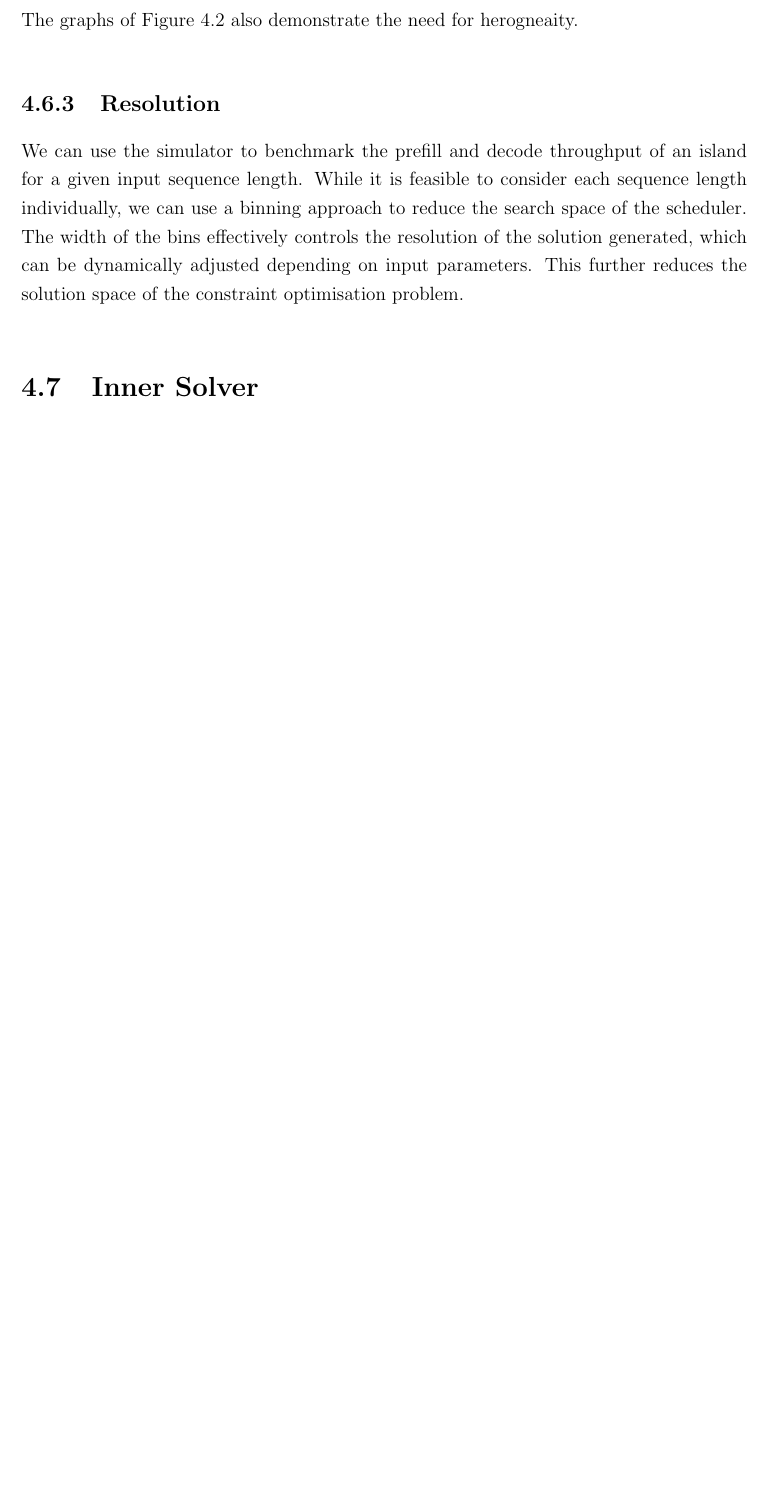
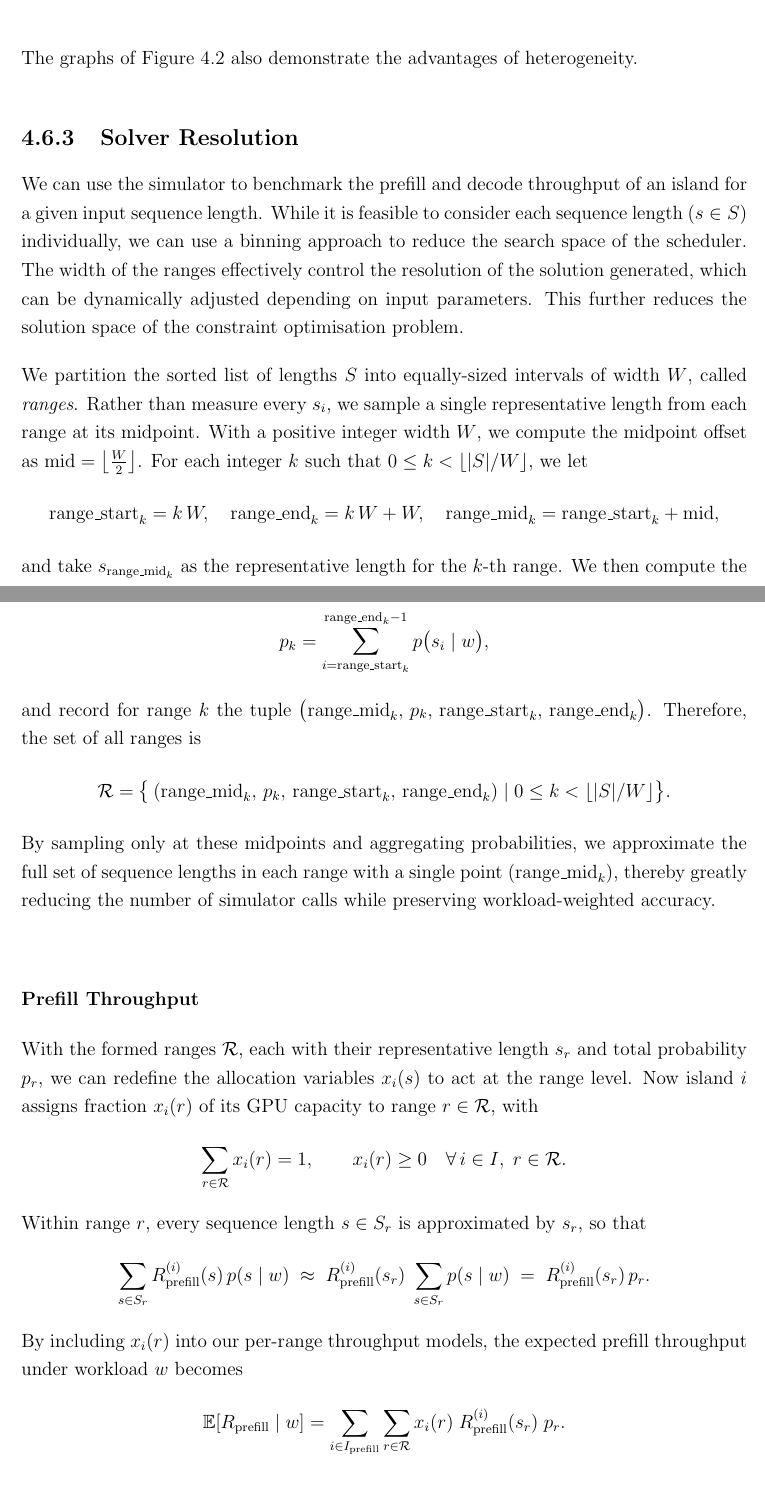
Before and after one commit to NathanRignall/thesis-report, a LaTeX document (report.tex, which reads chapters/04design/heuristics.tex): part of page 30 of 34 before the commit and two parts of pages 29 and 30 of 35 after it, the two joined at a grey line, cut so that both start at the same text, the shorter picture padded with empty space. The pictures show the PDF file report.pdf that the author committed with the source.

Commit message:
Update background and heuristics (ranges)

```diff
--- a/chapters/04design/heuristics.tex
+++ b/chapters/04design/heuristics.tex
@@ -130,12 +132,58 @@ Configurations with zero throughput are due to the configuration exceeding the m
     \label{fig:04-decode-throughput-vs-sequence-length}
 \end{figure}
 
-The graphs of \autoref{fig:04-decode-throughput-vs-sequence-length} also demonstrate the need for herogneaity.
+The graphs of \autoref{fig:04-decode-throughput-vs-sequence-length} also demonstrate the advantages of heterogeneity.
 
-\subsection{Resolution}
+% Add some explanations of the graph
+
+\subsection{Solver Resolution}
 \label{chap:resolution}
 
 We can use the simulator to benchmark the prefill and decode throughput of an island for a given input sequence length.
-While it is feasible to consider each sequence length individually, we can use a binning approach to reduce the search space of the scheduler.
-The width of the bins effectively controls the resolution of the solution generated, which can be dynamically adjusted depending on input parameters.
+While it is feasible to consider each sequence length  (\(s\in S\)) individually, we can use a binning approach to reduce the search space of the scheduler.
+The width of the ranges effectively control the resolution of the solution generated, which can be dynamically adjusted depending on input parameters.
 This further reduces the solution space of the constraint optimisation problem.
+
+We partition the sorted list of lengths \(S\) into equally‐sized intervals of width \(W\), called \textit{ranges}.
+Rather than measure every \(s_i\), we sample a single representative length from each range at its midpoint.
+With a positive integer width \(W\), we compute the midpoint offset as \(\mathrm{mid} = \left\lfloor \tfrac{W}{2}\right\rfloor\).
+For each integer \(k\) such that \(0 \le k < \lfloor \lvert S\rvert / W\rfloor\), we let
+\[
+\mathrm{range\_start}_k = k\,W,\quad
+\mathrm{range\_end}_k = k\,W + W,\quad
+\mathrm{range\_mid}_k = \mathrm{range\_start}_k + \mathrm{mid},
+\]
+and take \(s_{\mathrm{range\_mid}_k}\) as the representative length for the \(k\)-th range. We then compute the total probability of that range by summing
+\[
+p_k = \sum_{i = \mathrm{range\_start}_k}^{\mathrm{range\_end}_k - 1} p\bigl(s_i \mid w\bigr),
+\]
+and record for range \(k\) the tuple \(\bigl(\mathrm{range\_mid}_k,\,p_k,\,\mathrm{range\_start}_k,\,\mathrm{range\_end}_k\bigr)\). Therefore, the set of all ranges is
+\[
+\mathcal{R} = \bigl\{\,(\mathrm{range\_mid}_k,\,p_k,\,\mathrm{range\_start}_k,\,\mathrm{range\_end}_k)\mid 0 \le k < \lfloor \lvert S\rvert / W\rfloor \bigr\}.
+\]
+By sampling only at these midpoints and aggregating probabilities, we approximate the full set of sequence lengths in each range with a single point (\(\mathrm{range\_mid}_k\)), thereby greatly reducing the number of simulator calls while preserving workload‐weighted accuracy.
+
+\subsubsection*{Prefill Throughput}
+
+With the formed ranges \(\mathcal{R}\), each with their representative length \(s_r\) and total probability \(p_r\), we can redefine the allocation variables \(x_i(s)\) to act at the range level.
+Now island \(i\) assigns fraction \(x_i(r)\) of its GPU capacity to range \(r\in\mathcal{R}\), with
+\[
+\sum_{r\in\mathcal{R}} x_i(r) = 1,
+\qquad
+x_i(r)\ge0\quad\forall\,i\in I,\;r\in\mathcal{R}.
+\]
+Within range \(r\), every sequence length \(s\in S_r\) is approximated by \(s_r\), so that
+\[
+\sum_{s\in S_r} R_{\mathrm{prefill}}^{(i)}(s)\,p(s\mid w)\;\approx\;
+R_{\mathrm{prefill}}^{(i)}(s_r)\;\sum_{s\in S_r}p(s\mid w)
+\;=\;
+R_{\mathrm{prefill}}^{(i)}(s_r)\,p_r.
+\]
+By including \(x_i(r)\) into our per‐range throughput models, the expected prefill throughput under workload \(w\) becomes
+\[
+\mathbb{E}[R_{\mathrm{prefill}}\mid w]
+=\sum_{i\in I_{\mathrm{prefill}}}\sum_{r\in\mathcal{R}}
+x_i(r)\;R_{\mathrm{prefill}}^{(i)}(s_r)\;p_r.
+\]
+
+\subsubsection*{Decode Throughput}
@@ -141,0 +195,8 @@ This further reduces the solution space of the constraint optimisation problem.
+\sum_{s\in S_r} R_{\mathrm{decode}}^{(i)}(s,d)\,p(s\mid w)\;\approx\;
+R_{\mathrm{decode}}^{(i)}(s_r,d)\;p_r.
+\]
+Normalising \(x_i(r)\) as before and summing over islands and ranges yields the expected decode throughput under workload \(w\) and decode length \(d\):
+\[
+\mathbb{E}[R_{\mathrm{decode}}\mid w,d]
+=\sum_{i\in I_{\mathrm{decode}}}\sum_{r\in\mathcal{R}}
+x_i(r)\;R_{\mathrm{decode}}^{(i)}\bigl(s_r,d\bigr)\;p_r.
```
Also changed, not shown: chapters/02background/background.tex (+52 -22 lines), chapters/04design/architecture.tex (+0 -2 lines), chapters/04design/modeling.tex (+0 -2 lines), chapters/04design/objectives.tex (+0 -2 lines), chapters/04design/simulator.tex (+0 -1 lines), chapters/04design/solver.tex (+5 -3 lines), report-submission.pdf, report.pdf, chapters/04design/heuristics.tex (18 more changed lines).
